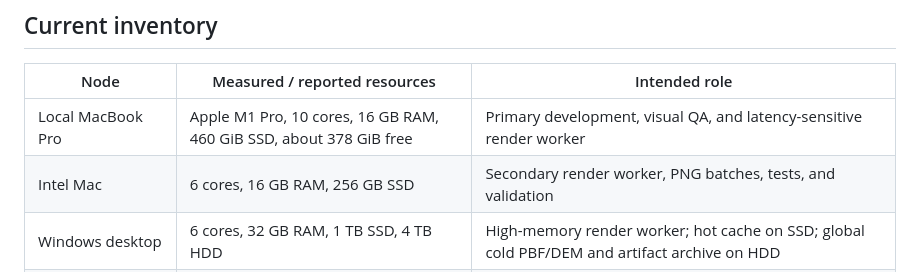
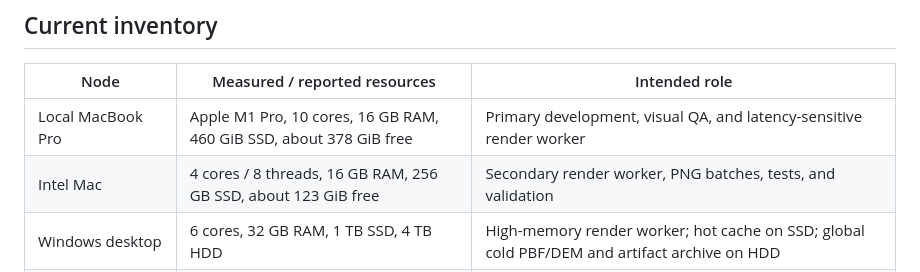
Before and after one commit to qiwei94/map-generator-simple, a Markdown page: doc/resource_fleet_plan.md, the part around the change. Rendered like a GitHub page.

Commit message:
docs(ops): correct Intel Mac capacity

```diff
--- a/doc/resource_fleet_plan.md
+++ b/doc/resource_fleet_plan.md
@@ -16,7 +16,7 @@ availability, and network transfer.
 | Node | Measured / reported resources | Intended role |
 | --- | --- | --- |
 | Local MacBook Pro | Apple M1 Pro, 10 cores, 16 GB RAM, 460 GiB SSD, about 378 GiB free | Primary development, visual QA, and latency-sensitive render worker |
-| Intel Mac | 6 cores, 16 GB RAM, 256 GB SSD | Secondary render worker, PNG batches, tests, and validation |
+| Intel Mac | 4 cores / 8 threads, 16 GB RAM, 256 GB SSD, about 123 GiB free | Secondary render worker, PNG batches, tests, and validation |
 | Windows desktop | 6 cores, 32 GB RAM, 1 TB SSD, 4 TB HDD | High-memory render worker; hot cache on SSD; global cold PBF/DEM and artifact archive on HDD |
 | `118.31.184.240` | 2 vCPU, 15 GiB RAM, 118 GiB root, about 15 GiB free | Public web/API, accounts, durable queue, artifact delivery, and emergency fallback worker |
 | `8.136.0.235` | 2 vCPU, 1.8 GiB RAM; 316 GiB virtual disk but only a 135.8 GiB root partition | Data downloader/catalog, hot-cloud cache mirror, backup, and worker control plane; no heavy geometry |
```
